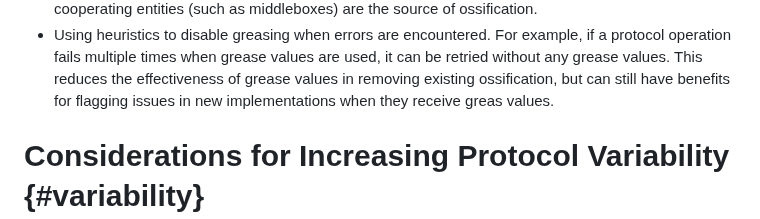
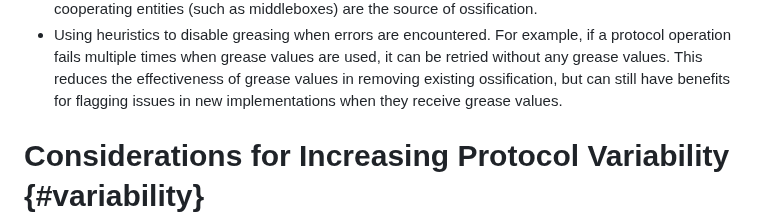
Before and after one commit to intarchboard/draft-protocol-greasing, a Markdown page: draft-edm-protocol-greasing.md, the part around the change. Rendered like a GitHub page.

Commit message:
Update draft-edm-protocol-greasing.md
Co-authored-by: Lucas Pardue <lucas@lucaspardue.com>

```diff
--- a/draft-edm-protocol-greasing.md
+++ b/draft-edm-protocol-greasing.md
@@ -183,7 +183,7 @@ are the source of ossification.
 if a protocol operation fails multiple times when grease values are used, it can be retried
 without any grease values. This reduces the effectiveness of grease values in removing
 existing ossification, but can still have benefits for flagging issues in new implementations
-when they receive greas values.
+when they receive grease values.
 
 # Considerations for Increasing Protocol Variability {#variability}
 
```
